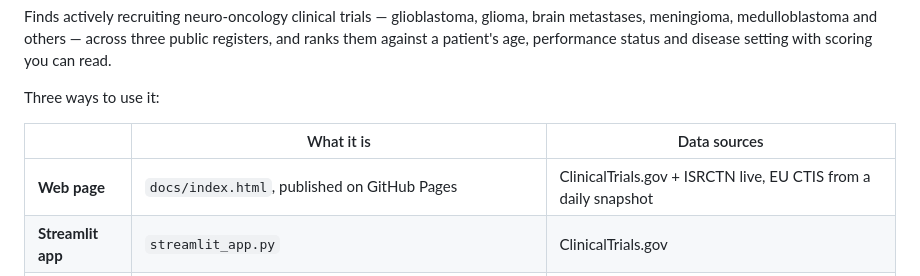
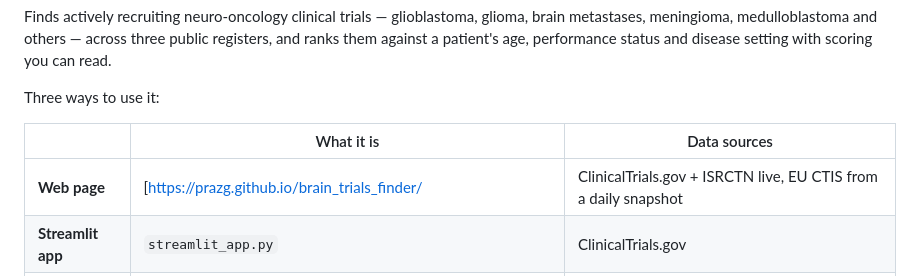
Before and after one commit to prazg/brain_trials_finder, a Markdown page: README.md, the part around the change. Rendered like a GitHub page.

```diff
--- a/README.md
+++ b/README.md
@@ -11,7 +11,7 @@ Three ways to use it:
 
 | | What it is | Data sources |
 |---|---|---|
-| **Web page** | `docs/index.html`, published on GitHub Pages | ClinicalTrials.gov + ISRCTN live, EU CTIS from a daily snapshot |
+| **Web page** | [https://prazg.github.io/brain_trials_finder/ | ClinicalTrials.gov + ISRCTN live, EU CTIS from a daily snapshot |
 | **Streamlit app** | `streamlit_app.py` | ClinicalTrials.gov |
 | **Desktop app** | `Brain Cancer Trial Finder.exe`, built from `GUI_CLinicalTrial.py` | ClinicalTrials.gov, plus deep links to CRUK / NIHR / ISRCTN |
 
```
